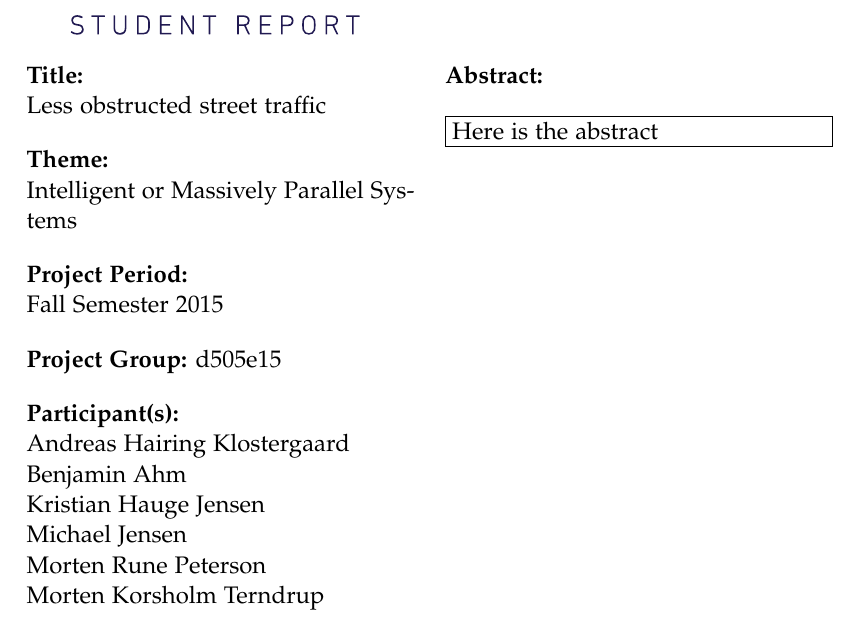
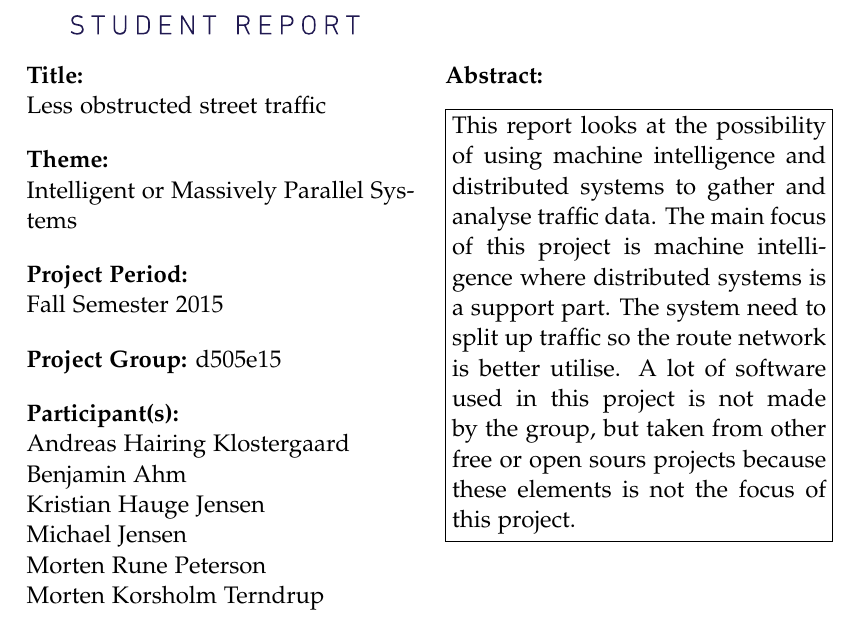
Before and after one commit to MortenRP/P5, a LaTeX thesis (report/master.tex, which reads report/sections/titlepages.tex): part of page 3 of 57, cut so that both start at the same text. Compiled offline with pdfLaTeX.

Commit message:
text abstract

```diff
--- a/report/sections/titlepages.tex
+++ b/report/sections/titlepages.tex
@@ -31,7 +31,7 @@
   9000 Aalborg\\
   \href{http://www.aau.dk}{http://www.aau.dk}
 }{% the abstract
-  Here is the abstract
+This report looks at the possibility of using machine intelligence and distributed systems to gather and analyse traffic data. The main focus of this project is machine intelligence where distributed systems is a support part. The system need to split up traffic so the route network is better utilise. A lot of software used in this project is not made by the group, but taken from other free or open sours projects because these elements is not the focus of this project.
 }
 
 \cleardoublepage
```
